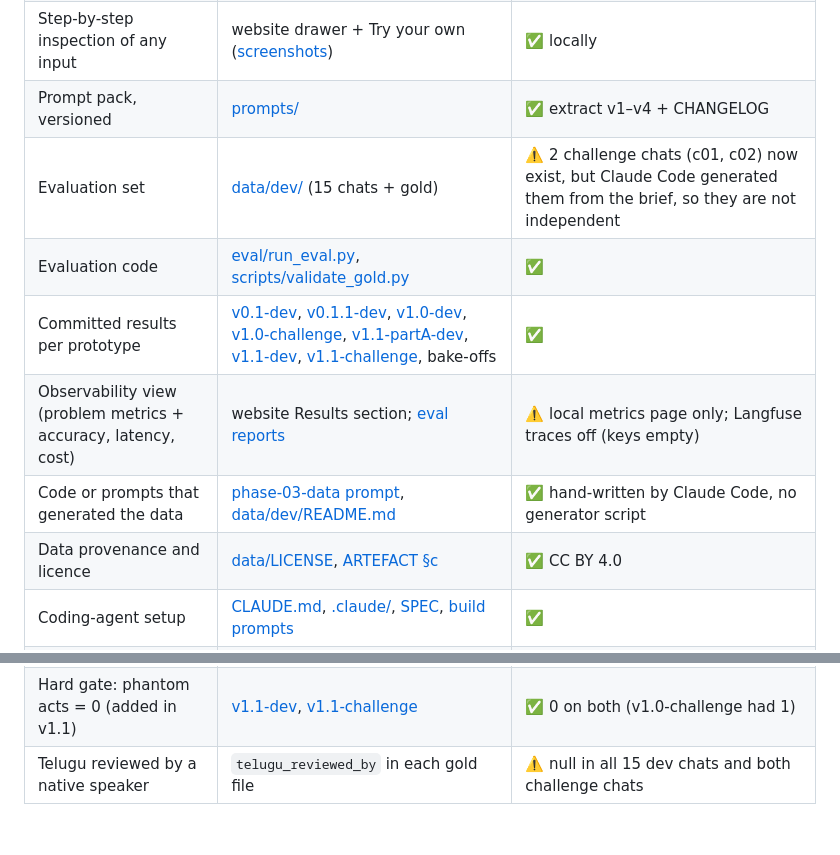
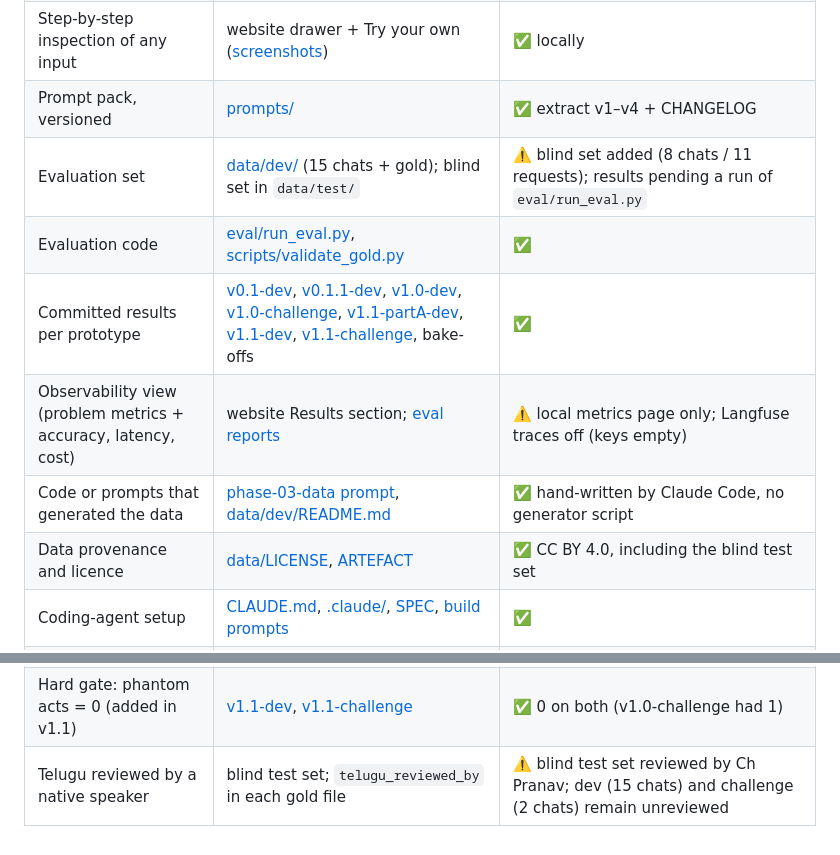
Before and after one commit to Anish-185/aminobots-chat-triage-agent, a Markdown page: docs/submission-checklist.md, 2 parts joined by grey strips. GitHub-like rendering.

```diff
--- a/docs/submission-checklist.md
+++ b/docs/submission-checklist.md
@@ -26,14 +26,14 @@ and the repository requirements in the brief ([Appendix A](context/PROJECT_CONTE
 | Deployed system at a public URL | [build plan → deployment option](build-plan.md#deployment-option) | ⚠️ deliberate: local only; deployment option in build plan (team decision for this submission) |
 | Step-by-step inspection of any input | website drawer + Try your own ([screenshots](screenshots/)) | ✅ locally |
 | Prompt pack, versioned | [prompts/](../prompts/CHANGELOG.md) | ✅ extract v1–v4 + CHANGELOG |
-| Evaluation set | [data/dev/](../data/dev/README.md) (15 chats + gold) | ⚠️ 2 challenge chats (c01, c02) now exist, but Claude Code generated them from the brief, so they are not independent |
+| Evaluation set | [data/dev/](../data/dev/README.md) (15 chats + gold); blind set in `data/test/` | ⚠️ blind set added (8 chats / 11 requests); results pending a run of `eval/run_eval.py` |
 | Evaluation code | [eval/run_eval.py](../eval/run_eval.py), [scripts/validate_gold.py](../scripts/validate_gold.py) | ✅ |
 | Committed results per prototype | [v0.1-dev](../eval/results/v0.1-dev/report.md), [v0.1.1-dev](../eval/results/v0.1.1-dev/report.md), [v1.0-dev](../eval/results/v1.0-dev/report.md), [v1.0-challenge](../eval/results/v1.0-challenge/report.md), [v1.1-partA-dev](../eval/results/v1.1-partA-dev/report.md), [v1.1-dev](../eval/results/v1.1-dev/report.md), [v1.1-challenge](../eval/results/v1.1-challenge/report.md), bake-offs | ✅ |
 | Observability view (problem metrics + accuracy, latency, cost) | website Results section; [eval reports](../eval/results/v1.1-dev/report.md) | ⚠️ local metrics page only; Langfuse traces off (keys empty) |
 | Code or prompts that generated the data | [phase-03-data prompt](build-prompts/phase-03-data.md), [data/dev/README.md](../data/dev/README.md) | ✅ hand-written by Claude Code, no generator script |
-| Data provenance and licence | [data/LICENSE](../data/LICENSE), [ARTEFACT §c](../ARTEFACT.md#c-data-provenance) | ✅ CC BY 4.0 |
+| Data provenance and licence | [data/LICENSE](../data/LICENSE), [ARTEFACT](../ARTEFACT.md#c-data-provenance) | ✅ CC BY 4.0, including the blind test set |
 | Coding-agent setup | [CLAUDE.md](../CLAUDE.md), [.claude/](../.claude/), [SPEC](SPEC.md), [build prompts](build-prompts/README.md) | ✅ |
 | No secrets in the repo | [.env.example](../.env.example), gitleaks pre-commit hook | ✅ |
 | Hard gate: mandated scenarios pass exactly | [v1.1-challenge](../eval/results/v1.1-challenge/report.md) | ✅ both pass exactly in v1.1 (v1.0: scenario 1 failed). ⚠️ the fixes were built on dev only, but the challenge was re-run once, so it is no longer blind ([ARTEFACT §e](../ARTEFACT.md#e-evaluation-results)) |
 | Hard gate: phantom acts = 0 (added in v1.1) | [v1.1-dev](../eval/results/v1.1-dev/report.md), [v1.1-challenge](../eval/results/v1.1-challenge/report.md) | ✅ 0 on both (v1.0-challenge had 1) |
-| Telugu reviewed by a native speaker | `telugu_reviewed_by` in each gold file | ⚠️ null in all 15 dev chats and both challenge chats |
+| Telugu reviewed by a native speaker | blind test set; `telugu_reviewed_by` in each gold file | ⚠️ blind test set reviewed by Ch Pranav; dev (15 chats) and challenge (2 chats) remain unreviewed |
```
Also changed, not shown: ARTEFACT.md (+7 -3 lines).
